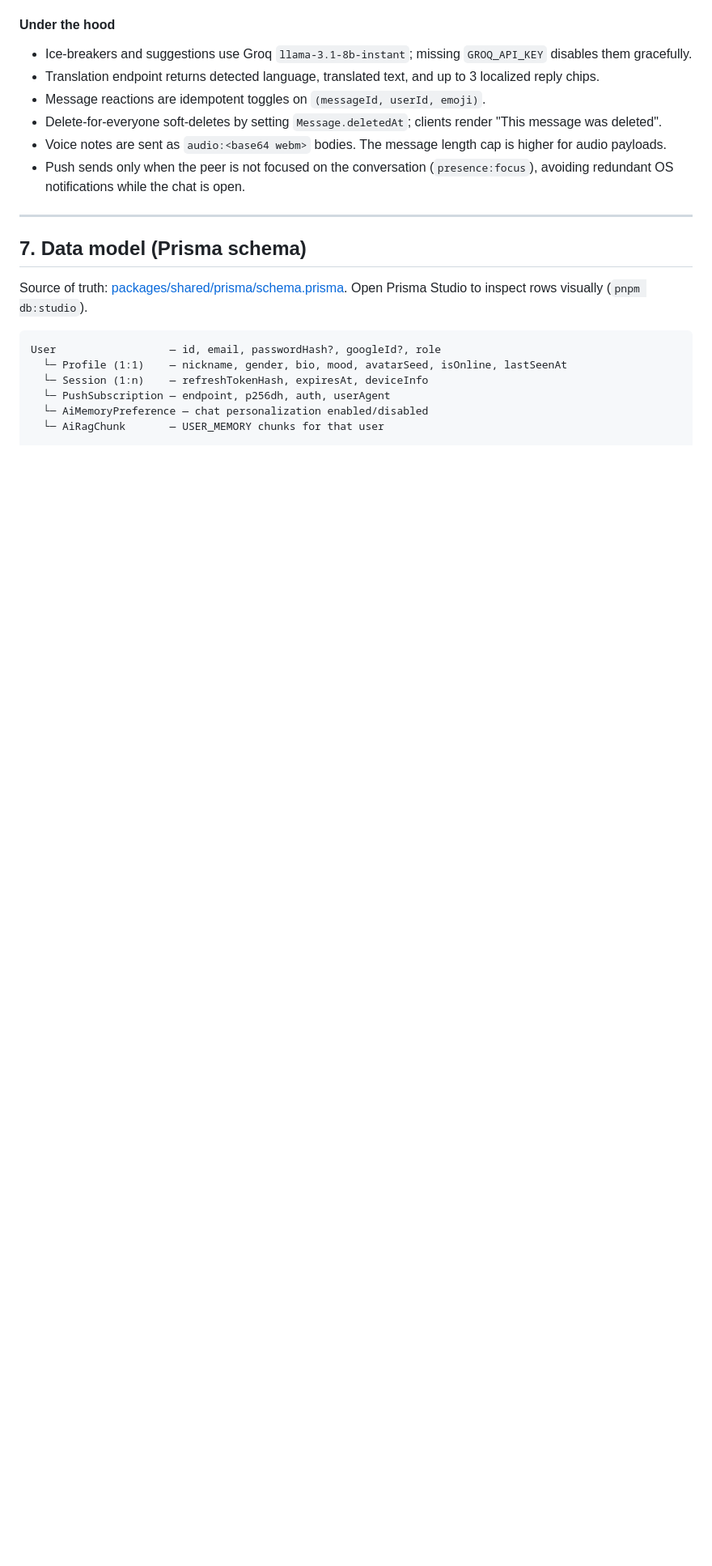
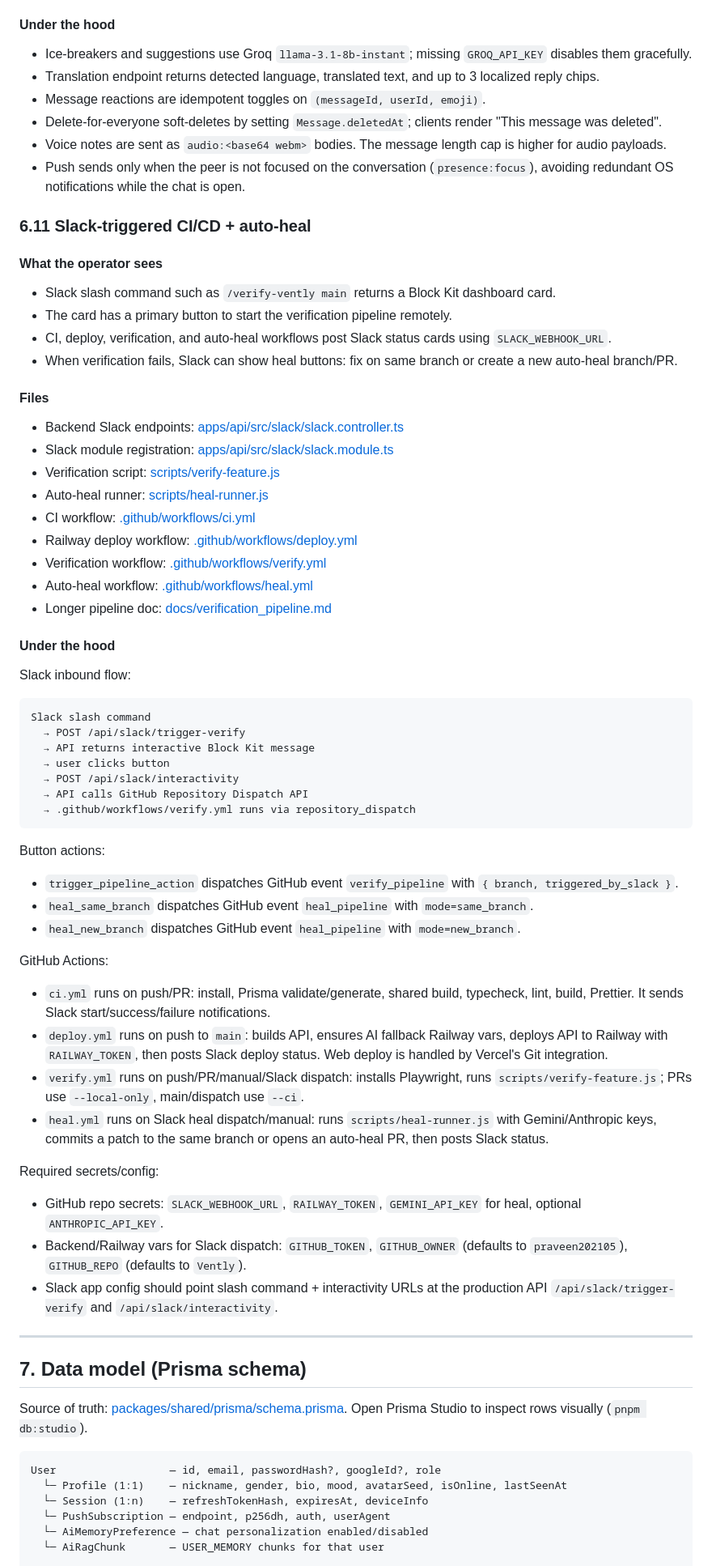
Before and after one commit to praveen202105/Vently, a Markdown page: KT.md, the part around one of its changes. Shown at 81% size. Drawn GitHub-style; blank space fills up the shorter version.

Commit message:
docs: add slack ci cd handoff

````diff
--- a/KT.md
+++ b/KT.md
@@ -731,6 +731,60 @@ These are layered on top of the base chat feature in §6.4.
 - Voice notes are sent as `audio:<base64 webm>` bodies. The message length cap is higher for audio payloads.
 - Push sends only when the peer is not focused on the conversation (`presence:focus`), avoiding redundant OS notifications while the chat is open.
 
+### 6.11 Slack-triggered CI/CD + auto-heal
+
+#### What the operator sees
+
+- Slack slash command such as `/verify-vently main` returns a Block Kit dashboard card.
+- The card has a primary button to start the verification pipeline remotely.
+- CI, deploy, verification, and auto-heal workflows post Slack status cards using `SLACK_WEBHOOK_URL`.
+- When verification fails, Slack can show heal buttons: fix on same branch or create a new auto-heal branch/PR.
+
+#### Files
+
+- Backend Slack endpoints: [apps/api/src/slack/slack.controller.ts](apps/api/src/slack/slack.controller.ts)
+- Slack module registration: [apps/api/src/slack/slack.module.ts](apps/api/src/slack/slack.module.ts)
+- Verification script: [scripts/verify-feature.js](scripts/verify-feature.js)
+- Auto-heal runner: [scripts/heal-runner.js](scripts/heal-runner.js)
+- CI workflow: [.github/workflows/ci.yml](.github/workflows/ci.yml)
+- Railway deploy workflow: [.github/workflows/deploy.yml](.github/workflows/deploy.yml)
+- Verification workflow: [.github/workflows/verify.yml](.github/workflows/verify.yml)
+- Auto-heal workflow: [.github/workflows/heal.yml](.github/workflows/heal.yml)
+- Longer pipeline doc: [docs/verification_pipeline.md](docs/verification_pipeline.md)
+
+#### Under the hood
+
+Slack inbound flow:
+
+```
+Slack slash command
+  → POST /api/slack/trigger-verify
+  → API returns interactive Block Kit message
+  → user clicks button
+  → POST /api/slack/interactivity
+  → API calls GitHub Repository Dispatch API
+  → .github/workflows/verify.yml runs via repository_dispatch
+```
+
+Button actions:
+
+- `trigger_pipeline_action` dispatches GitHub event `verify_pipeline` with `{ branch, triggered_by_slack }`.
+- `heal_same_branch` dispatches GitHub event `heal_pipeline` with `mode=same_branch`.
+- `heal_new_branch` dispatches GitHub event `heal_pipeline` with `mode=new_branch`.
+
+GitHub Actions:
+
+- `ci.yml` runs on push/PR: install, Prisma validate/generate, shared build, typecheck, lint, build, Prettier. It sends Slack start/success/failure notifications.
+- `deploy.yml` runs on push to `main`: builds API, ensures AI fallback Railway vars, deploys API to Railway with `RAILWAY_TOKEN`, then posts Slack deploy status. Web deploy is handled by Vercel's Git integration.
+- `verify.yml` runs on push/PR/manual/Slack dispatch: installs Playwright, runs `scripts/verify-feature.js`; PRs use `--local-only`, main/dispatch use `--ci`.
+- `heal.yml` runs on Slack heal dispatch/manual: runs `scripts/heal-runner.js` with Gemini/Anthropic keys, commits a patch to the same branch or opens an auto-heal PR, then posts Slack status.
+
+Required secrets/config:
+
+- GitHub repo secrets: `SLACK_WEBHOOK_URL`, `RAILWAY_TOKEN`, `GEMINI_API_KEY` for heal, optional `ANTHROPIC_API_KEY`.
+- Backend/Railway vars for Slack dispatch: `GITHUB_TOKEN`, `GITHUB_OWNER` (defaults to `praveen202105`), `GITHUB_REPO` (defaults to `Vently`).
+- Slack app config should point slash command + interactivity URLs at the production API `/api/slack/trigger-verify` and `/api/slack/interactivity`.
+
 ---
 
 ## 7. Data model (Prisma schema)
````
Also changed, not shown: other parts of KT.md (+25 -0 lines).
